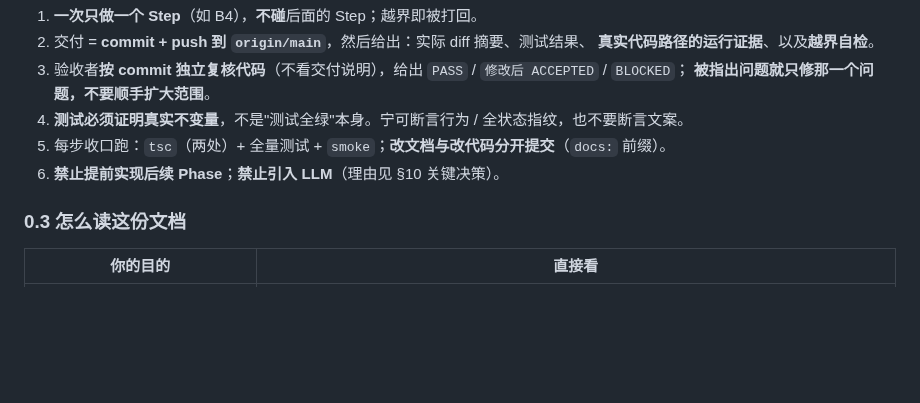
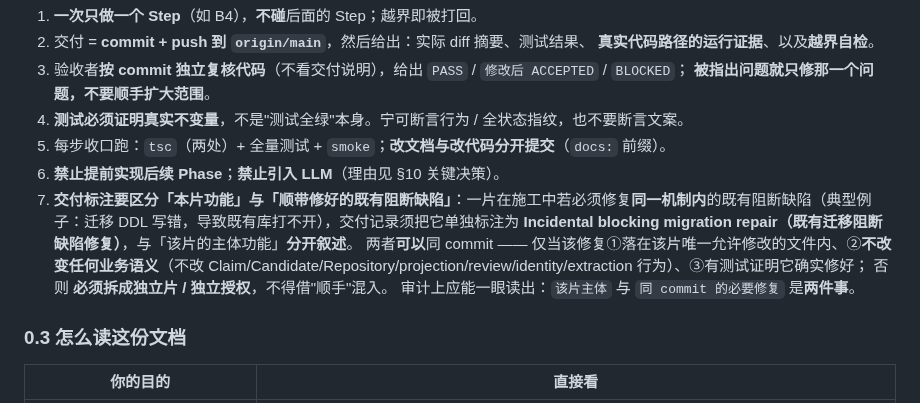
Before and after one commit to bufan528/tiancha, a Markdown page: docs/HANDOFF.md, the part around the change. Rendered like a GitHub page; blank space fills up the shorter version.

Commit message:
docs: record incidental blocking migration repair convention
Adds rule 7 to the section 0.2 collaboration contract, at the reviewer's request after Slice D:
a slice that has to repair a PRE-EXISTING blocking defect inside the SAME mechanism (the example
being a malformed migration DDL that made an existing database impossible to open) must report it
separately as an "Incidental blocking migration repair (既有迁移阻断缺陷修复)", never as part of
that slice's feature.

The rule permits sharing one commit only when the repair (a) lands inside the slice's only allowed
files, (b) changes NO business semantics, and (c) is covered by a test; otherwise it must be split
into its own slice with its own authorization.

Docs only: no code, no contract semantics, no Slice E boundary, no migration behaviour change.

root tsc 0; research typecheck 0; 513/513 pass (133 suites); smoke PASS.

```diff
--- a/docs/HANDOFF.md
+++ b/docs/HANDOFF.md
@@ -33,6 +33,11 @@
 4. **测试必须证明真实不变量**，不是"测试全绿"本身。宁可断言行为 / 全状态指纹，也不要断言文案。
 5. 每步收口跑：`tsc`（两处）+ 全量测试 + `smoke`；**改文档与改代码分开提交**（`docs:` 前缀）。
 6. **禁止提前实现后续 Phase**；**禁止引入 LLM**（理由见 §10 关键决策）。
+7. **交付标注要区分「本片功能」与「顺带修好的既有阻断缺陷」**：一片在施工中若必须修复**同一机制内**的既有阻断缺陷（典型例子：迁移 DDL 写错，导致既有库打不开），交付记录须把它单独标注为
+   **Incidental blocking migration repair（既有迁移阻断缺陷修复）**，与「该片的主体功能」**分开叙述**。
+   两者**可以**同 commit —— 仅当该修复①落在该片唯一允许修改的文件内、②**不改变任何业务语义**（不改 Claim/Candidate/Repository/projection/review/identity/extraction 行为）、③有测试证明它确实修好；
+   否则 **必须拆成独立片 / 独立授权**，不得借"顺手"混入。
+   审计上应能一眼读出：`该片主体` 与 `同 commit 的必要修复` 是**两件事**。
 
 ### 0.3 怎么读这份文档
 
```
